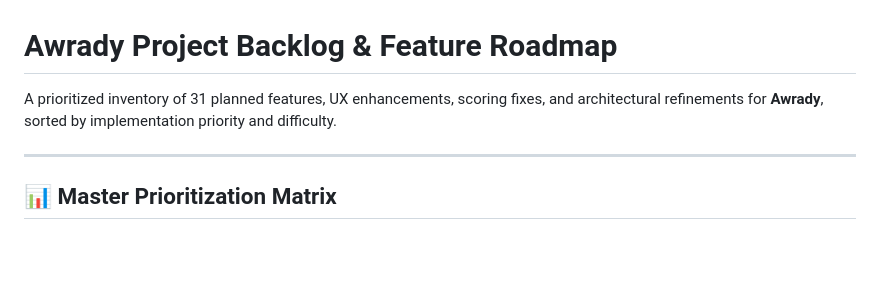
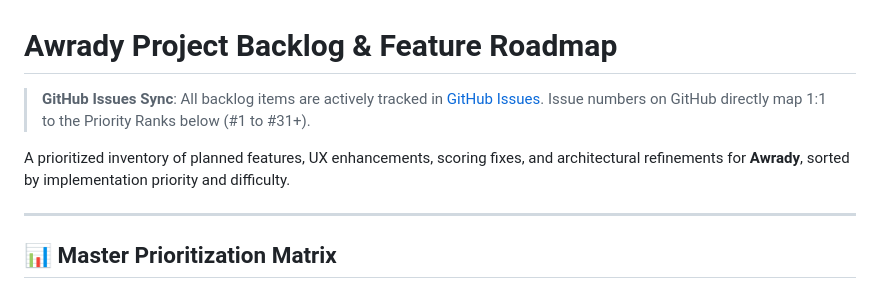
Before and after one commit to Mhmd7syn/Awrady, a Markdown page: BACKLOG.md, the part around the change. Drawn GitHub-style; blank space fills up the shorter version.

Commit message:
docs: link backlog to synced GitHub issues

```diff
--- a/BACKLOG.md
+++ b/BACKLOG.md
@@ -1,6 +1,9 @@
 # Awrady Project Backlog & Feature Roadmap
 
-A prioritized inventory of 31 planned features, UX enhancements, scoring fixes, and architectural refinements for **Awrady**, sorted by implementation priority and difficulty.
+> **GitHub Issues Sync**: All backlog items are actively tracked in [GitHub Issues](https://github.com/Mhmd7syn/Awrady/issues).
+> Issue numbers on GitHub directly map 1:1 to the Priority Ranks below (#1 to #31+).
+
+A prioritized inventory of planned features, UX enhancements, scoring fixes, and architectural refinements for **Awrady**, sorted by implementation priority and difficulty.
 
 ---
 
```
